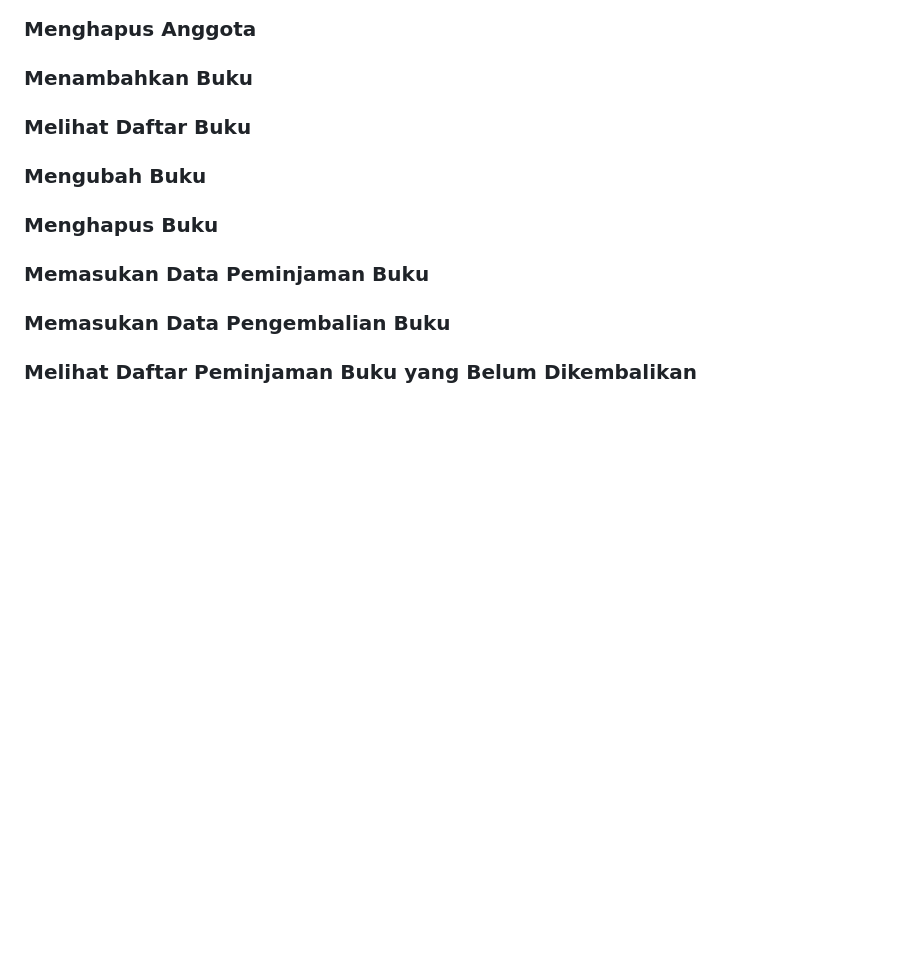
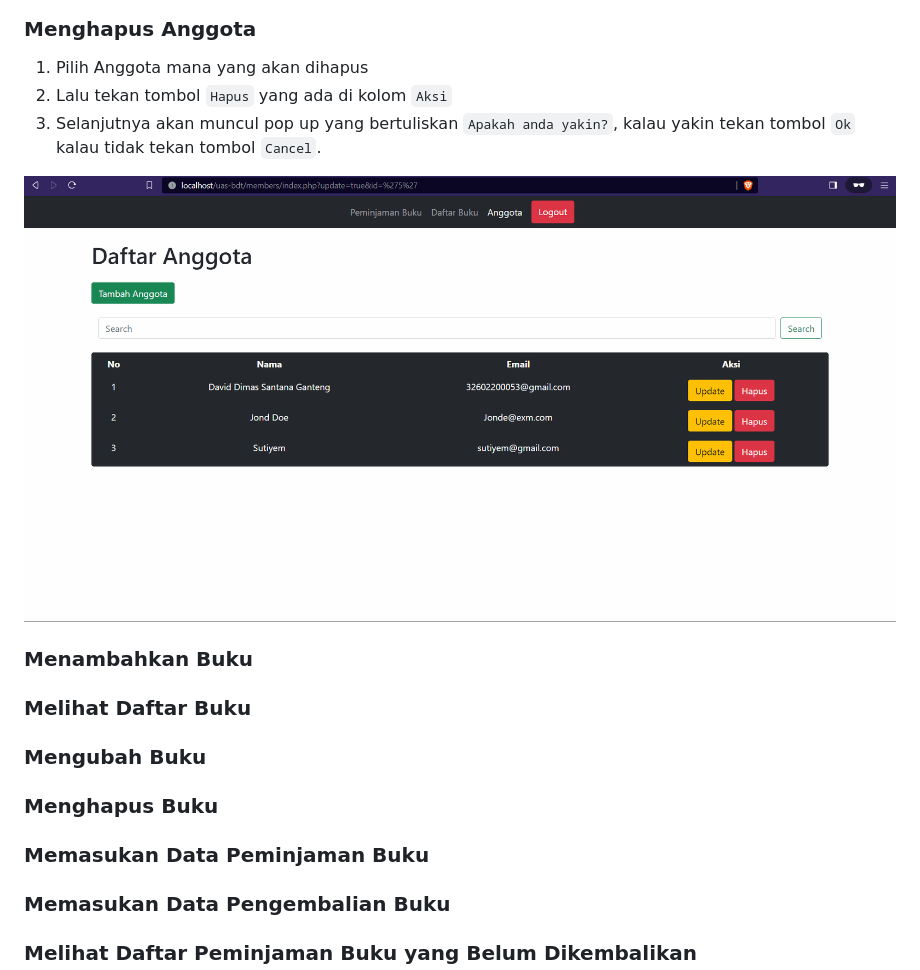
Before and after one commit to dadisan/uas-bdt, a Markdown page: README.md, the part around the change. Rendered like a GitHub page; pictures changed too: images/delete-anggota.gif (added); blank space fills up the shorter version.

Commit message:
docs add delete member

```diff
--- a/README.md
+++ b/README.md
@@ -109,6 +109,12 @@ Untuk melihat daftar anggota:
 
 ### Menghapus Anggota
 
+1. Pilih Anggota mana yang akan dihapus
+2. Lalu tekan tombol `Hapus` yang ada di kolom `Aksi`
+3. Selanjutnya akan muncul pop up yang bertuliskan `Apakah anda yakin?`, kalau yakin tekan tombol `Ok` kalau tidak tekan tombol `Cancel`.
+
+![delete anggota](./images/delete-anggota.gif)
+
 ### Menambahkan Buku
 
 ### Melihat Daftar Buku
```
